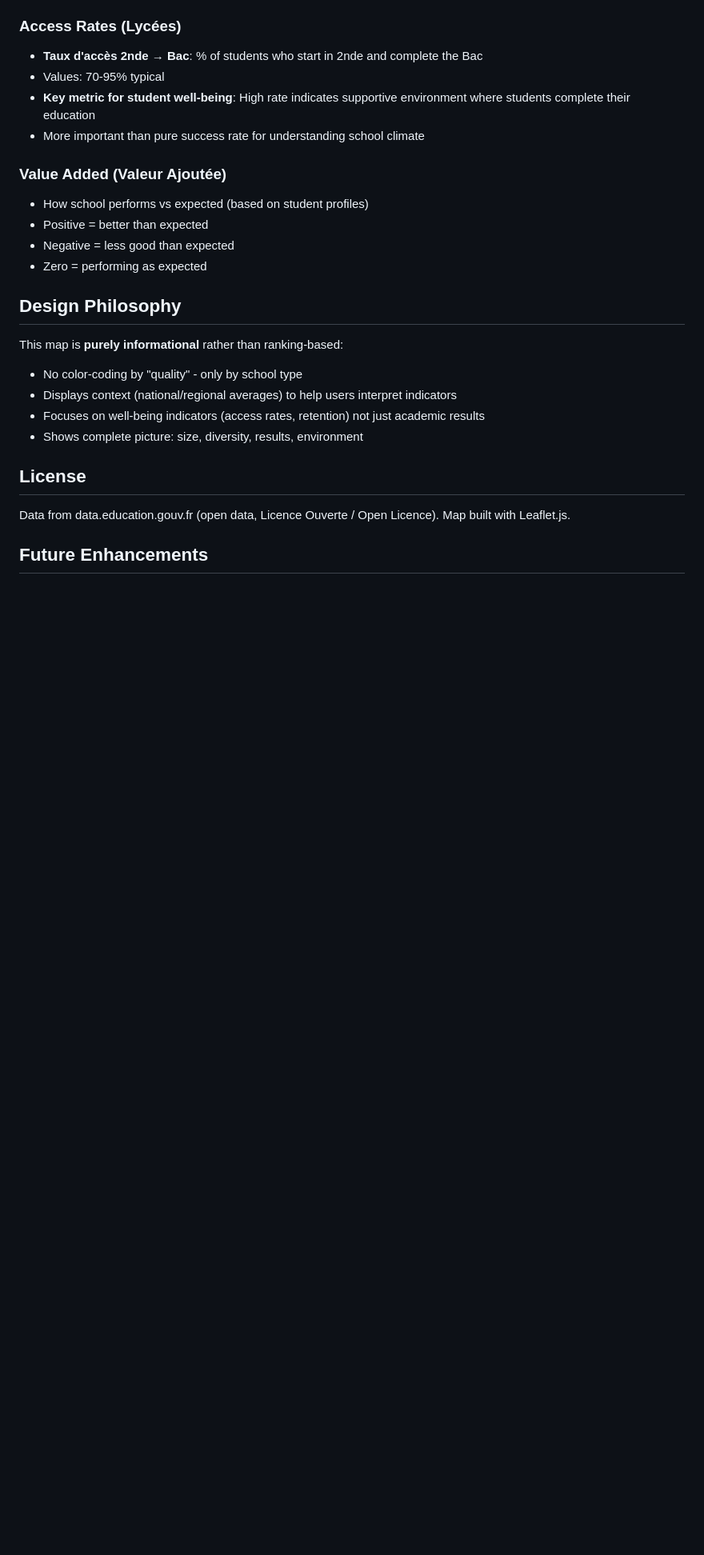
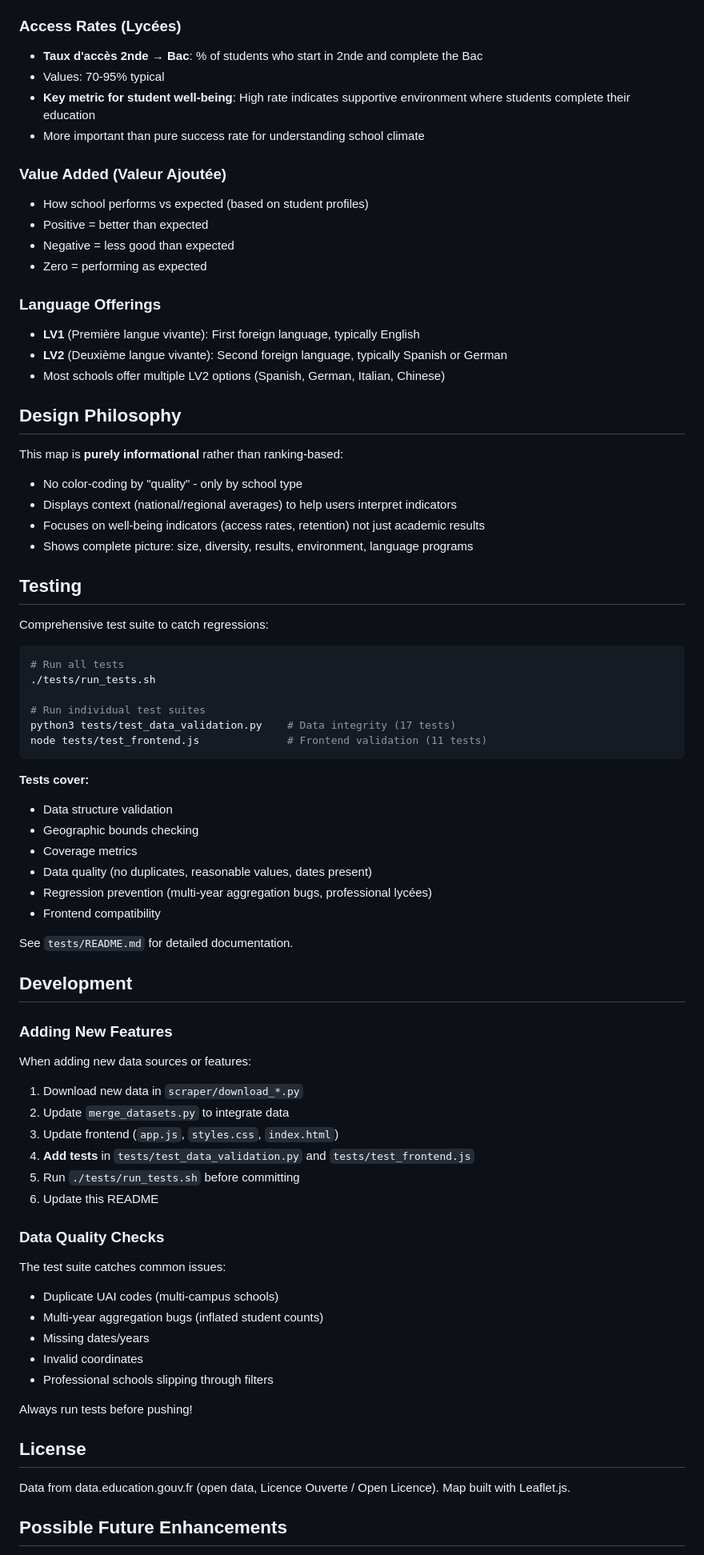
Before and after one commit to guelowrd/france-schools-map, a Markdown page: README.md, the part around one of its changes. Shown at 80% size. Rendered like a GitHub page; blank space fills up the shorter version.

````diff
--- a/README.md
+++ b/README.md
@@ -138,18 +194,70 @@ python3 -m http.server 8000  # Then visit http://localhost:8000
 - Negative = less good than expected
 - Zero = performing as expected
 
+### Language Offerings
+- **LV1** (Première langue vivante): First foreign language, typically English
+- **LV2** (Deuxième langue vivante): Second foreign language, typically Spanish or German
+- Most schools offer multiple LV2 options (Spanish, German, Italian, Chinese)
+
 ## Design Philosophy
 
 This map is **purely informational** rather than ranking-based:
 - No color-coding by "quality" - only by school type
 - Displays context (national/regional averages) to help users interpret indicators
 - Focuses on well-being indicators (access rates, retention) not just academic results
-- Shows complete picture: size, diversity, results, environment
+- Shows complete picture: size, diversity, results, environment, language programs
+
+## Testing
+
+Comprehensive test suite to catch regressions:
+
+```bash
+# Run all tests
+./tests/run_tests.sh
+
+# Run individual test suites
+python3 tests/test_data_validation.py    # Data integrity (17 tests)
+node tests/test_frontend.js              # Frontend validation (11 tests)
+```
+
+**Tests cover:**
+- Data structure validation
+- Geographic bounds checking
+- Coverage metrics
+- Data quality (no duplicates, reasonable values, dates present)
+- Regression prevention (multi-year aggregation bugs, professional lycées)
+- Frontend compatibility
+
+See `tests/README.md` for detailed documentation.
+
+## Development
+
+### Adding New Features
+
+When adding new data sources or features:
+
+1. Download new data in `scraper/download_*.py`
+2. Update `merge_datasets.py` to integrate data
+3. Update frontend (`app.js`, `styles.css`, `index.html`)
+4. **Add tests** in `tests/test_data_validation.py` and `tests/test_frontend.js`
+5. Run `./tests/run_tests.sh` before committing
+6. Update this README
+
+### Data Quality Checks
+
+The test suite catches common issues:
+- Duplicate UAI codes (multi-campus schools)
+- Multi-year aggregation bugs (inflated student counts)
+- Missing dates/years
+- Invalid coordinates
+- Professional schools slipping through filters
+
+Always run tests before pushing!
 
 ## License
 
 Data from data.education.gouv.fr (open data, Licence Ouverte / Open Licence).
 Map built with Leaflet.js.
 
-## Future Enhancements
+## Possible Future Enhancements
 
````
Also changed, not shown: other parts of README.md (+123 -53 lines).
